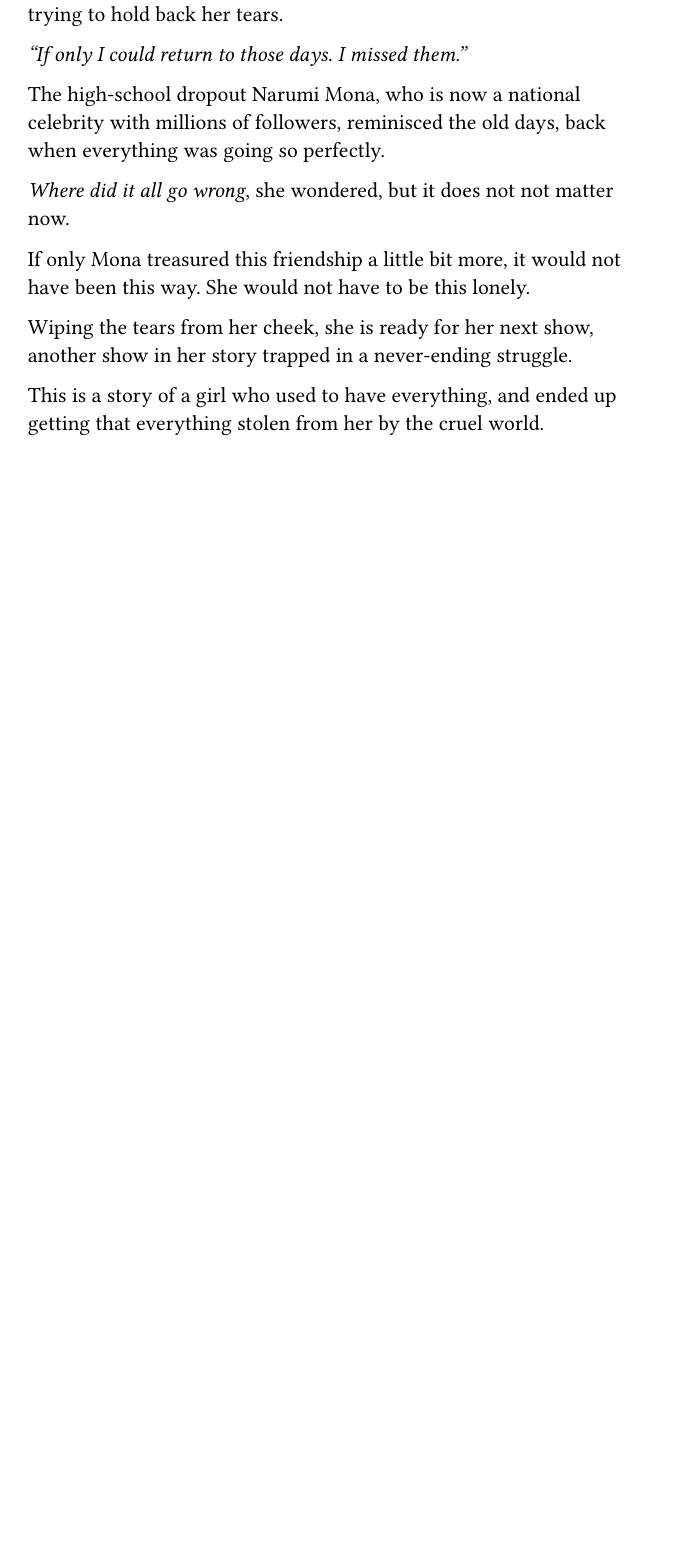
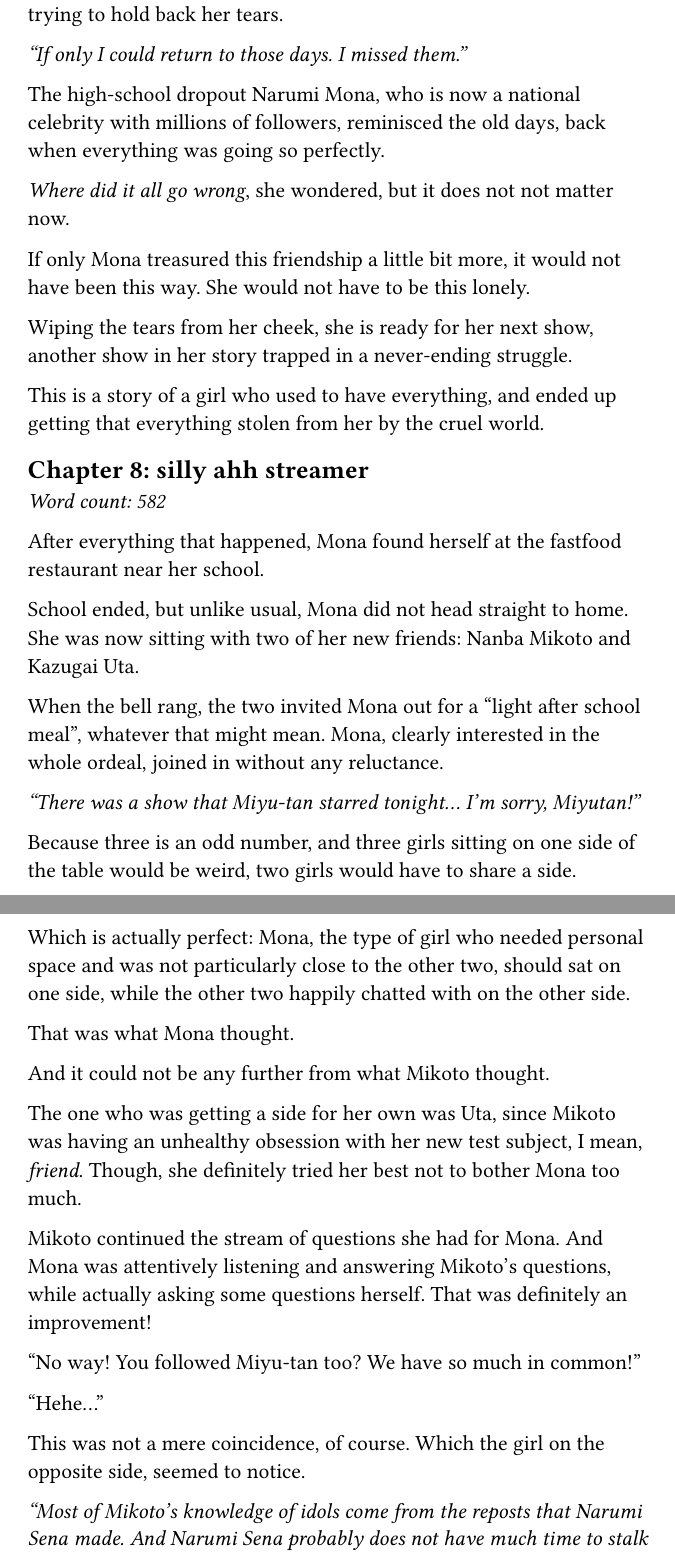
Before and after one commit to nrs-org/novelslop, a Typst document (main.typ, which reads content/vol_01/chap_08.typ): part of page 43 of 43 before the commit and two parts of pages 43 and 44 of 45 after it, the two joined at a grey line, cut so that both start at the same text, the shorter picture padded with empty space. Compiled offline with Typst 0.15.

Commit message:
Add chap 8

```diff
--- /dev/null
+++ b/content/vol_01/chap_08.typ
@@ -0,0 +1,43 @@
+#import "../../lib.typ": chapter
+
+#chapter(8, "silly ahh streamer")[
+  After everything that happened, Mona found herself at the fastfood restaurant
+  near her school.
+
+  School ended, but unlike usual, Mona did not head straight to home. She was
+  now sitting with two of her new friends: Nanba Mikoto and Kazugai Uta.
+
+  When the bell rang, the two invited Mona out for a "light after school meal",
+  whatever that might mean. Mona, clearly interested in the whole ordeal, joined
+  in without any reluctance.
+
+  _"There was a show that Miyu-tan starred tonight... I'm sorry, Miyutan!"_
+
+  Because three is an odd number, and three girls sitting on one side of the
+  table would be weird, two girls would have to share a side.
+
+  Which is actually perfect: Mona, the type of girl who needed personal space
+  and was not particularly close to the other two, should sat on one side, while
+  the other two happily chatted with on the other side.
+
+  That was what Mona thought.
+
+  And it could not be any further from what Mikoto thought.
+
+  The one who was getting a side for her own was Uta, since Mikoto was having an
+  unhealthy obsession with her new test subject, I mean, _friend_. Though, she
+  definitely tried her best not to bother Mona too much.
+
+  Mikoto continued the stream of questions she had for Mona. And Mona was
+  attentively listening and answering Mikoto's questions, while actually asking
+  some questions herself. That was definitely an improvement!
+
+  "No way! You followed Miyu-tan too? We have so much in common!"
+
+  "Hehe..."
+
+  This was not a mere coincidence, of course. Which the girl on the opposite
+  side, seemed to notice.
+
+  _"Most of Mikoto's knowledge of idols come from the reposts that Narumi Sena
+  made. And Narumi Sena probably does not have much time to stalk idols, which
```
Also changed, not shown: main.typ (+1 -0 lines), content/vol_01/chap_08.typ (48 more changed lines).
